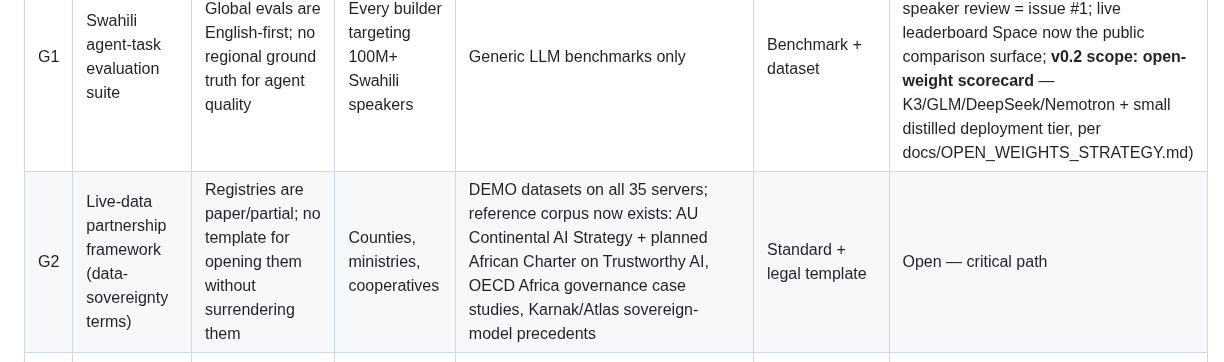
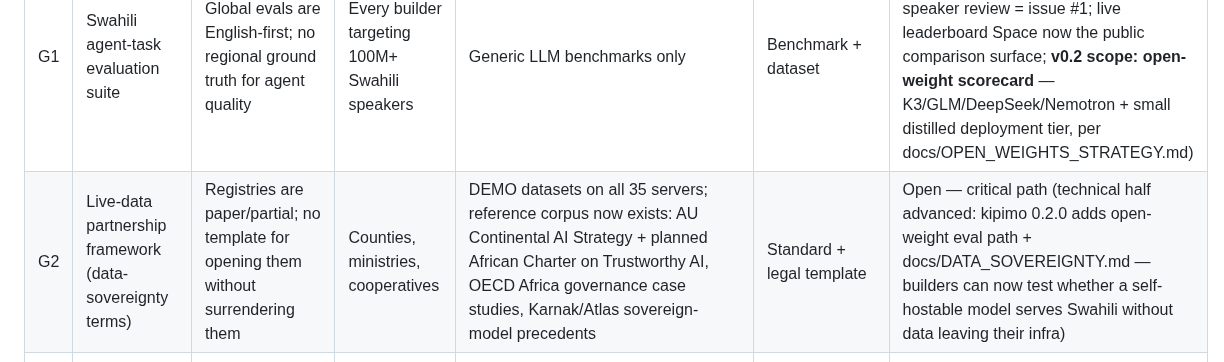
Before and after one commit to gabrielmahia/nairobi-stack, a Markdown page: docs/GAP_REGISTER.md, the part around the change. GitHub-like rendering.

Commit message:
docs(gaps): G2 technical half advanced — kipimo open-weight eval path (Kimi K2.6-class, data-sovereignty testable)

```diff
--- a/docs/GAP_REGISTER.md
+++ b/docs/GAP_REGISTER.md
@@ -7,7 +7,7 @@ EXECUTION_BLUEPRINT.md §7 for the full multiplier analysis).
 | # | Gap | Why it exists | Who benefits | What exists today | Reusable form | Status |
 |---|---|---|---|---|---|---|
 | G1 | Swahili agent-task evaluation suite | Global evals are English-first; no regional ground truth for agent quality | Every builder targeting 100M+ Swahili speakers | Generic LLM benchmarks only | Benchmark + dataset | **Seeded — kipimo v0.1** (PyPI: kipimo · HF: gmahia/kipimo · 46 tasks; native-speaker review = issue #1; live leaderboard Space now the public comparison surface; **v0.2 scope: open-weight scorecard** — K3/GLM/DeepSeek/Nemotron + small distilled deployment tier, per docs/OPEN_WEIGHTS_STRATEGY.md) |
-| G2 | Live-data partnership framework (data-sovereignty terms) | Registries are paper/partial; no template for opening them without surrendering them | Counties, ministries, cooperatives | DEMO datasets on all 35 servers; reference corpus now exists: AU Continental AI Strategy + planned African Charter on Trustworthy AI, OECD Africa governance case studies, Karnak/Atlas sovereign-model precedents | Standard + legal template | Open — critical path |
+| G2 | Live-data partnership framework (data-sovereignty terms) | Registries are paper/partial; no template for opening them without surrendering them | Counties, ministries, cooperatives | DEMO datasets on all 35 servers; reference corpus now exists: AU Continental AI Strategy + planned African Charter on Trustworthy AI, OECD Africa governance case studies, Karnak/Atlas sovereign-model precedents | Standard + legal template | Open — critical path (technical half advanced: kipimo 0.2.0 adds open-weight eval path + docs/DATA_SOVEREIGNTY.md — builders can now test whether a self-hostable model serves Swahili without data leaving their infra) |
 | G3 | Measured pilot deployment with outcome study | Rails unproven in the field; the leapfrog thesis needs one honest data point | The entire thesis (falsification clock ~2027) | reli on-ramp, deploy-ready demo | Reference implementation + study | Open — **pilot must instrument human adaptation load** (time-to-competence, attention demand, non-specialist error recovery), not just task success; see docs/FUTURES_LENS.md |
 | G4 | Registry-integrity monitoring (ground-truth defense) | Poisoned registries are the coming attack surface; open-weight diffusion (Kimi K3 et al., July 2026) creates a governance vacuum where third-party eval/certification becomes the operative trust layer | Anyone consuming institutional data | Nothing regional | MCP + monitoring standard | Open |
 | G5 | Machine-readable Kenyan law corpus (bilingual, structured) | Laws exist as PDFs; agents can't ground on them | Citizens, courts, legal-aid builders | kenya-legal-rag (partial), HF datasets | Dataset + schema standard | Partial |
```
